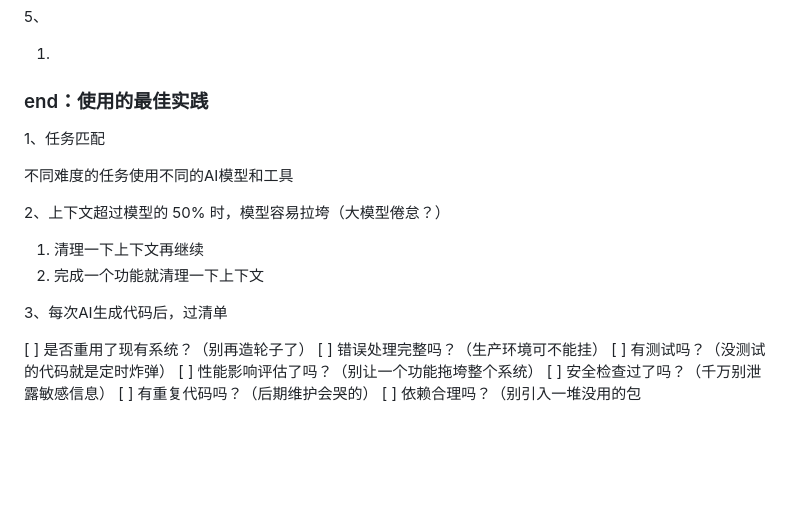
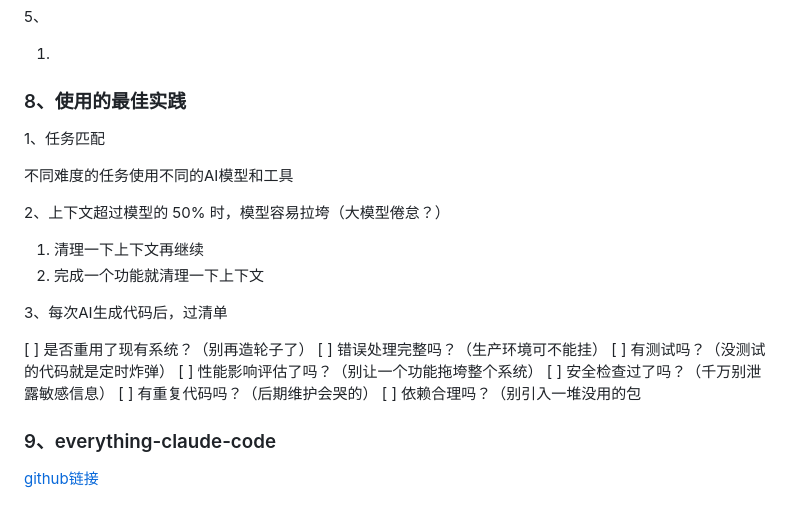
Before and after one commit to Dada-liu/Dada-liu.github.io, a Markdown page: blog/everything-claude-code/content.md, the part around one of its changes. Rendered like a GitHub page; blank space fills up the shorter version.

Commit message:
docs: 优化Claude Code文档结构，添加github链接

```diff
--- a/blog/everything-claude-code/content.md
+++ b/blog/everything-claude-code/content.md
@@ -431,7 +429,8 @@ git workflow @docs/git-instructions.md
 
 
 
-### end：使用的最佳实践
+
+### 8、使用的最佳实践
 
 
 
@@ -457,3 +456,9 @@ git workflow @docs/git-instructions.md
 [ ] 安全检查过了吗？（千万别泄露敏感信息）
 [ ] 有重复代码吗？（后期维护会哭的）
 [ ] 依赖合理吗？（别引入一堆没用的包
+
+
+
+### 9、everything-claude-code
+
+[github链接](https://github.com/affaan-m/everything-claude-code?tab=readme-ov-file)
```
Also changed, not shown: other parts of blog/everything-claude-code/content.md (+0 -2 lines).
